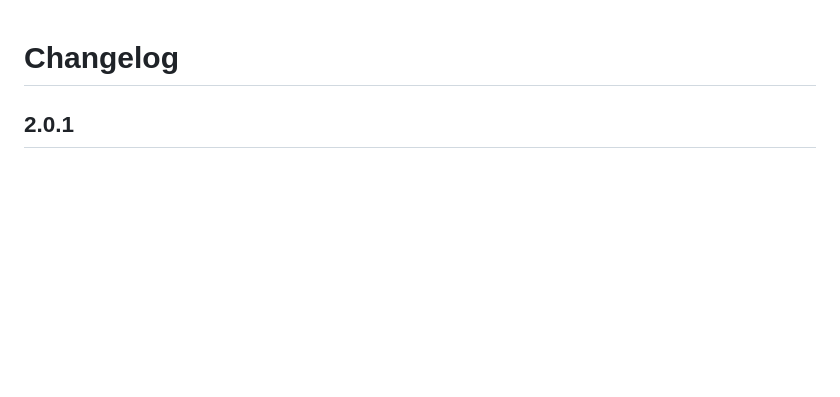
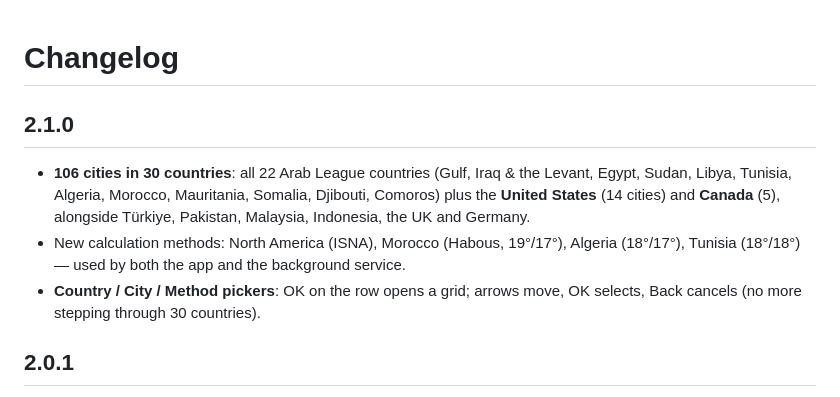
Before and after one commit to mhkuhail/noor-webos, a Markdown page: CHANGELOG.md, the part around the change. Rendered like a GitHub page; blank space fills up the shorter version.

```diff
--- a/CHANGELOG.md
+++ b/CHANGELOG.md
@@ -1,4 +1,12 @@
 # Changelog
+
+## 2.1.0
+- **106 cities in 30 countries**: all 22 Arab League countries (Gulf, Iraq & the Levant, Egypt, Sudan, Libya, Tunisia, Algeria,
+  Morocco, Mauritania, Somalia, Djibouti, Comoros) plus the **United States** (14 cities) and **Canada** (5), alongside Türkiye,
+  Pakistan, Malaysia, Indonesia, the UK and Germany.
+- New calculation methods: North America (ISNA), Morocco (Habous, 19°/17°), Algeria (18°/17°), Tunisia (18°/18°) — used by both
+  the app and the background service.
+- **Country / City / Method pickers**: OK on the row opens a grid; arrows move, OK selects, Back cancels (no more stepping through 30 countries).
 
 ## 2.0.1
 - When the service brings Noor back over YouTube/Netflix, Noor now sets its own timer for the exact adhan time (no longer relies only on the 1-second clock).
```
Also changed, not shown: README.md (+17 -8 lines), docs/INSTALL.md (+3 -3 lines), docs/screenshots/country-picker.jpg (added), 5 other files.
